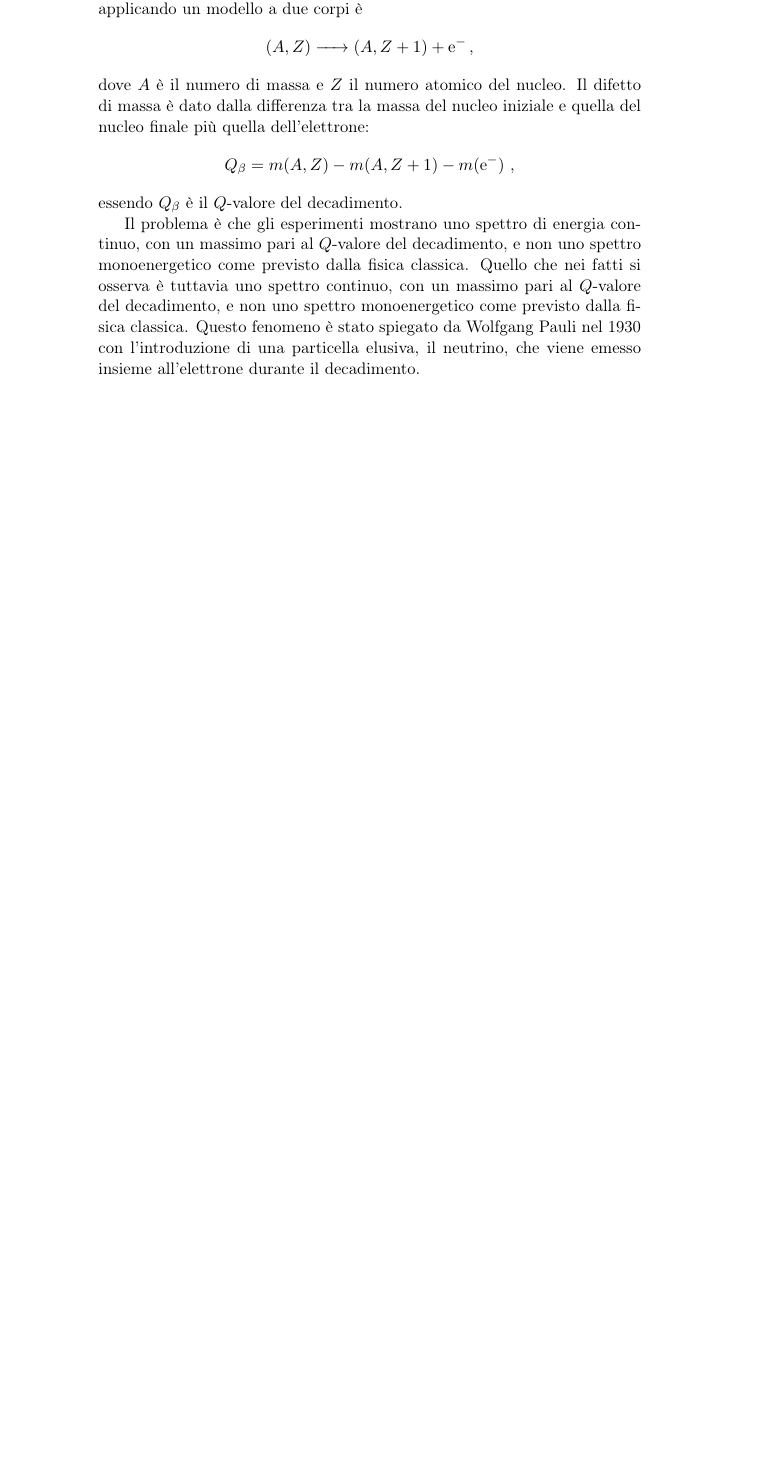
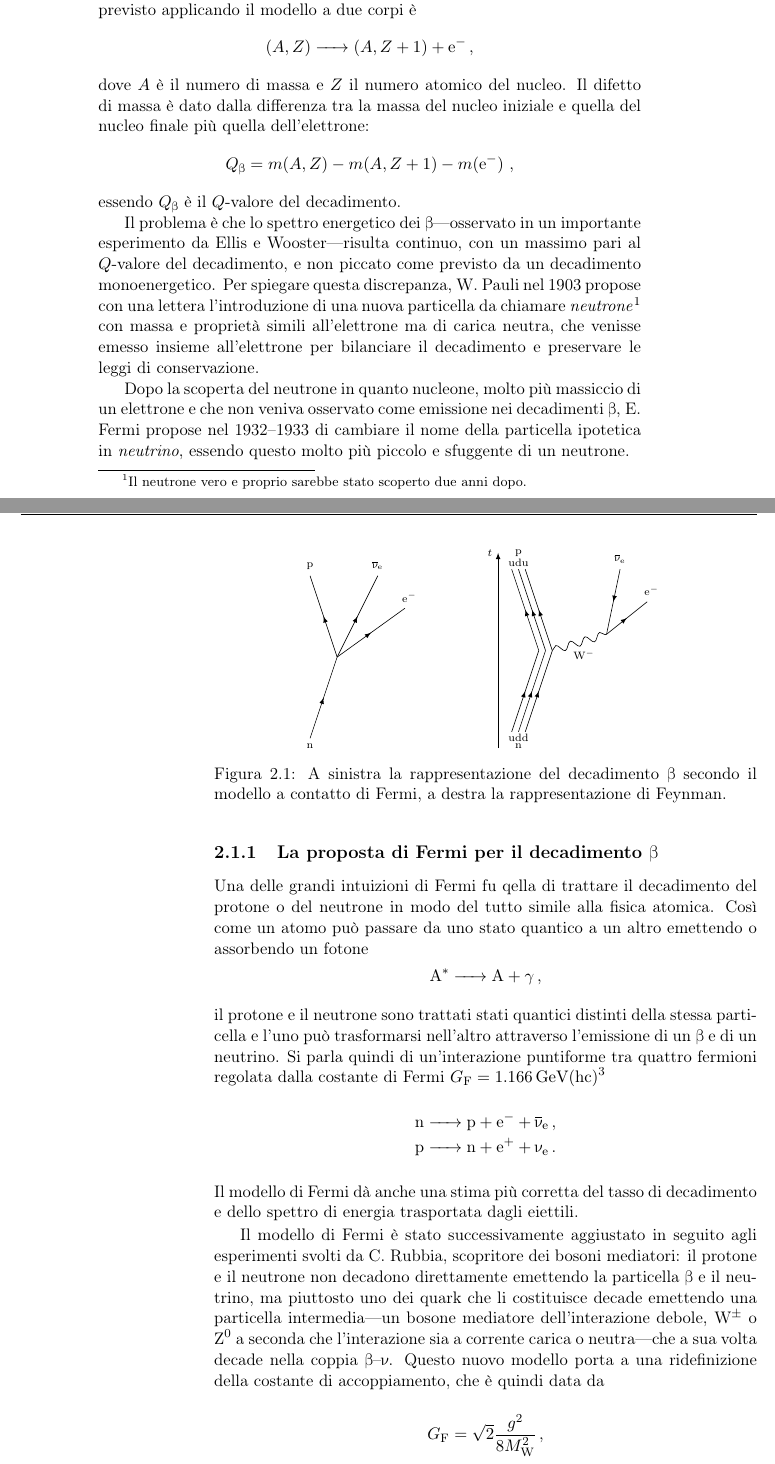
Before and after one commit to ImAure/appunti-subnucleare, a LaTeX book (main.tex, which reads chapters/neutrino.tex, images/beta-fermi.tex, images/beta-feynman.tex): part of page 7 of 14 before the commit and two parts of pages 7 and 8 of 14 after it, the two joined at a grey line, cut so that both start at the same text, the shorter picture padded with empty space. Compiled offline with pdfLaTeX.

Commit message:
neutrino in beta decay

```diff
--- a/chapters/neutrino.tex
+++ b/chapters/neutrino.tex
@@ -5,24 +5,48 @@
 
-        Il problema così posto tuttavia dovrebbe portare all'osservazione di particelle $\beta$ monoenergetiche, in particolare con un'energia pari al difetto di massa del nucleo. Nel caso del decadimento $\beta^-$ il comportamento previsto applicando un modello a due corpi è
+        Il problema così impostato tuttavia dovrebbe portare all'osservazione di particelle \betap\ monoenergetiche, in particolare con un'energia cinetica pari al difetto di massa del nucleo. Nel caso del decadimento $\betap^-$ il comportamento previsto applicando il modello a due corpi è
         \begin{equation*}
             \ce{$\pqty{A, Z}$ -> $\pqty{A, Z+1}$ + e^-}
             \mycomma
         \end{equation*}
         dove $A$ è il numero di massa e $Z$ il numero atomico del nucleo. Il difetto di massa è dato dalla differenza tra la massa del nucleo iniziale e quella del nucleo finale più quella dell'elettrone:
         \begin{equation*}
-            Q_\beta = m\pqty{A, Z} - m\pqty{A, Z+1} - m\pqty*{\txt{e}^-}
+            Q_\betap = m\pqty{A, Z} - m\pqty{A, Z+1} - m\pqty*{\txt{e}^-}
             \mycomma
         \end{equation*}
-        essendo $Q_\beta$ è il \Qv\ del decadimento.
+        essendo $Q_\betap$ è il \Qv\ del decadimento.
 
-        Il problema è che gli esperimenti mostrano uno spettro di energia continuo, con un massimo pari al \Qv\ del decadimento, e non uno spettro monoenergetico come previsto dalla fisica classica.
-        Quello che nei fatti si osserva è tuttavia uno spettro continuo, con un massimo pari al \Qv\ del decadimento, e non uno spettro monoenergetico come previsto dalla fisica classica. Questo fenomeno è stato spiegato da Wolfgang Pauli nel 1930 con l'introduzione di una particella elusiva, il neutrino, che viene emesso insieme all'elettrone durante il decadimento.
+        Il problema è che lo spettro energetico dei \betap---osservato in un importante esperimento da Ellis e Wooster---risulta continuo, con un massimo pari al \Qv\ del decadimento, e non piccato come previsto da un decadimento monoenergetico. Per spiegare questa discrepanza, W. Pauli nel 1903 propose con una lettera l'introduzione di una nuova particella da chiamare \emph{neutrone}\footnote{Il neutrone vero e proprio sarebbe stato scoperto due anni dopo.} con massa e proprietà simili all'elettrone ma di carica neutra, che venisse emesso insieme all'elettrone per bilanciare il decadimento e preservare le leggi di conservazione.
 
+        Dopo la scoperta del neutrone in quanto nucleone, molto più massiccio di un elettrone e che non veniva osservato come emissione nei decadimenti \betap, E. Fermi propose nel 1932--1933 di cambiare il nome della particella ipotetica in \emph{neutrino}, essendo questo molto più piccolo e sfuggente di un neutrone.
 
-        % \begin{equation*}
-        %     \ce{^3H -> ^3He + e^- + \overline{\nu}_e}
-        %     \mycomma
-        % \end{equation*}
+        \subsection{La proposta di Fermi per il decadimento \texorpdfstring{\betap}{beta}}
+            Una delle grandi intuizioni di Fermi fu qella di trattare il decadimento del protone o del neutrone in modo del tutto simile alla fisica atomica. Così come un atomo può passare da uno stato quantico a un altro emettendo o assorbendo un fotone
+            \begin{equation*}
+                \ce{A^* -> A + \gamma}
+                \mycomma
+            \end{equation*}
+            il protone e il neutrone sono trattati stati quantici distinti della stessa particella e l'uno può trasformarsi nell'altro attraverso l'emissione di un \betap\ e di un neutrino. Si parla quindi di un'interazione puntiforme tra quattro fermioni regolata dalla costante di Fermi $G_\text{F} = \SI{1.166}{\giga\eV (hc)^3}$
+            \begin{align*}
+                \ce{n &-> p + e^- + \overline{\nup}_{\text{e}}}\mycomma\\
+                \ce{p &-> n + e^+ + \nup_{\text{e}}}
+                \myperiod
+            \end{align*}
+            Il modello di Fermi dà anche una stima più corretta del tasso di decadimento e dello spettro di energia trasportata dagli eiettili.
+
+            Il modello di Fermi è stato successivamente aggiustato in seguito agli esperimenti svolti da C. Rubbia, scopritore dei bosoni mediatori: il protone e il neutrone non decadono direttamente emettendo la particella \betap\ e il neutrino, ma piuttosto uno dei quark che li costituisce decade emettendo una particella intermedia---un bosone mediatore dell'interazione debole, $\Wp^\pm$ o $\Zp^0$ a seconda che l'interazione sia a corrente carica o neutra---che a sua volta decade nella coppia \betap--\nup. Questo nuovo modello porta a una ridefinizione della costante di accoppiamento, che è quindi data da
+            \begin{equation*}
+                G_\text{F} = \sqrt{2} \frac{g^2}{8 M_{\Wp}^2}
+                \mycomma
+            \end{equation*}
+            essendo $g$ la nuova \emph{costante di accoppiamento debole} ed $M_{\Wp}$ la massa del bosone \Wp.
+            \begin{figure}
+                \centering
+                \input{images/beta-fermi.tex}
+                \hspace{1cm}
+                \input{images/beta-feynman.tex}
+                \caption{A sinistra la rappresentazione del decadimento \betap\ secondo il modello a contatto di Fermi, a destra la rappresentazione di Feynman.}
+            \end{figure}
+
 
 
     \section{Il neutrino}
--- /dev/null
+++ b/images/beta-fermi.tex
@@ -0,0 +1,13 @@
+\begin{tikzpicture} [scale = 0.5]
+    \coordinate (A) at (0,0);
+    \coordinate (B1) at (1.5,2.5);
+    \coordinate (B2) at (2.5,1.5);
+    \coordinate (B3) at (-1,2.5);
+
+    \begin{scope} [decorate, decoration={markings, mark = at position 0.5 with {\arrow{>}}}]
+        \draw[postaction = {decorate}] (-1,-2.5) node [below] {\tiny n} -- (A);
+        \draw[postaction = {decorate}] (A) -- (B1) node [above] {\tiny $\overline{\nup}_\text{e}$};
+        \draw[postaction = {decorate}] (A) -- (B2) node [above] {\tiny $\hphantom{^-}\text{e}^-$};
+        \draw[postaction = {decorate}] (A) -- (B3) node [above] {\tiny p};
+    \end{scope}
+\end{tikzpicture}
--- /dev/null
+++ b/images/beta-feynman.tex
@@ -0,0 +1,29 @@
+\begin{tikzpicture} [scale = 0.5, every node/.style = {font = \tiny}]
+    \draw[->] (-3,-3) -- (-3,3) node[left] {$t$};
+
+    \coordinate (A1)    at (-2,-2.5);
+    \coordinate (A)     at (-1,0);
+    \coordinate (A2)    at (-2,2.5);
+    \coordinate (B1)    at (1.5,2.5);
+    \coordinate (B)     at (1,0.5);
+    \coordinate (B2)    at (2.5,1.5);
+
+    \foreach \x/\t/\i/\f in {0/0.7/d/u,0.25/0.4/d/d,0.5/0.4/u/u}{
+    \begin{scope}[decorate, decoration={markings, mark = at position 0.5 with {\arrow{>}}}]
+        \draw[postaction = {decorate}] ($(A1)-(\x,0)$) node [above = -10pt] {\i} -- ($(A)-(\x,0)$);
+        \draw[postaction = {decorate}] ($(A)-(\x,0)$)   -- ($(A2)-(\x,0)$) node [above = -2pt] {\f};
+    \end{scope}
+    }
+    \node at ($(A1)+(-0.25,-0.2)$) [below] {n};
+    \node at ($(A2)+(-0.25,0.2)$) [above] {p};
+    \draw[decorate, decoration = snake] (A) -- (B);
+
+    \begin{scope}[decorate, decoration={markings, mark = at position 0.5 with {\arrow{>}}}]
+        \draw[postaction = {decorate}, line width = 0.4 pt] (B1)    -- (B);
+        \draw[postaction = {decorate}, line width = 0.4 pt] (B)     -- (B2);
+    \end{scope}
+
+    \node at (0,0)  [below = -4pt] {$\hphantom{^-}\Wp^-$};
+    \node at (B1)   [above] {$\overline{\nup}_\text{e}$};
+    \node at (B2)   [above] {$\hphantom{^-}\text{e}^-$};
+\end{tikzpicture}
--- a/misc/settings.tex
+++ b/misc/settings.tex
@@ -85,7 +85,7 @@
 %=======================%
 %   TIKZ.NET SETTINGS   %
 %=======================%
-
+\usetikzlibrary{decorations.markings}
 \usetikzlibrary{calc}
 \usetikzlibrary{positioning}
 \tikzset{>=latex} % for LaTeX arrow head
--- a/misc/utilities.tex
+++ b/misc/utilities.tex
@@ -1,4 +1,8 @@
 \newcommand{\Qv}{\ensuremath{Q}-valore}
+\newcommand{\betap}{{\ensuremath{\unslant\beta}}}
+\newcommand{\nup}{{\ensuremath{\unslant\nu}}}
+\newcommand{\Wp}{{\ensuremath{\text{W}}}}
+\newcommand{\Zp}{{\ensuremath{\text{Z}}}}
 
 \newcommand{\txt}[1]{\ensuremath{\text{#1}}}
 
```
Also changed, not shown: main.pdf, chapters/neutrino.tex (12 more changed lines), 6 other files.
